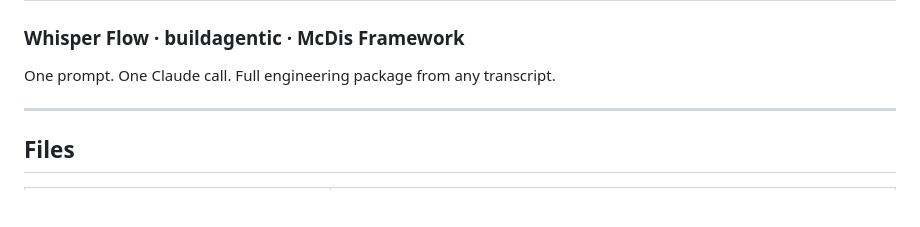
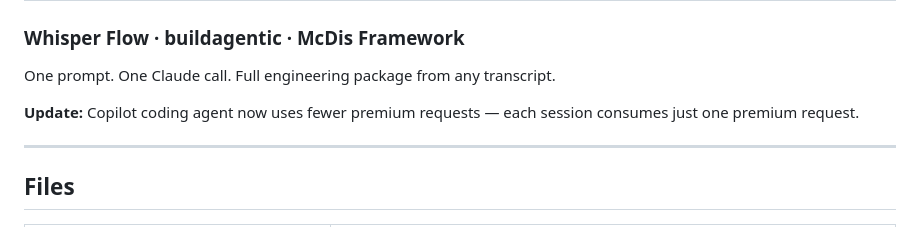
Before and after one commit to skywalker8831/master-dev-prompt, a Markdown page: README.md, the part around the change. GitHub-like rendering; blank space fills up the shorter version.

Commit message:
docs: note Copilot premium request usage
Co-authored-by: skywalker8888 <149128847+skywalker8888@users.noreply.github.com>

```diff
--- a/README.md
+++ b/README.md
@@ -2,6 +2,8 @@
 ### Whisper Flow · buildagentic · McDis Framework
 
 One prompt. One Claude call. Full engineering package from any transcript.
+
+**Update:** Copilot coding agent now uses fewer premium requests — each session consumes just one premium request.
 
 ---
 
```
